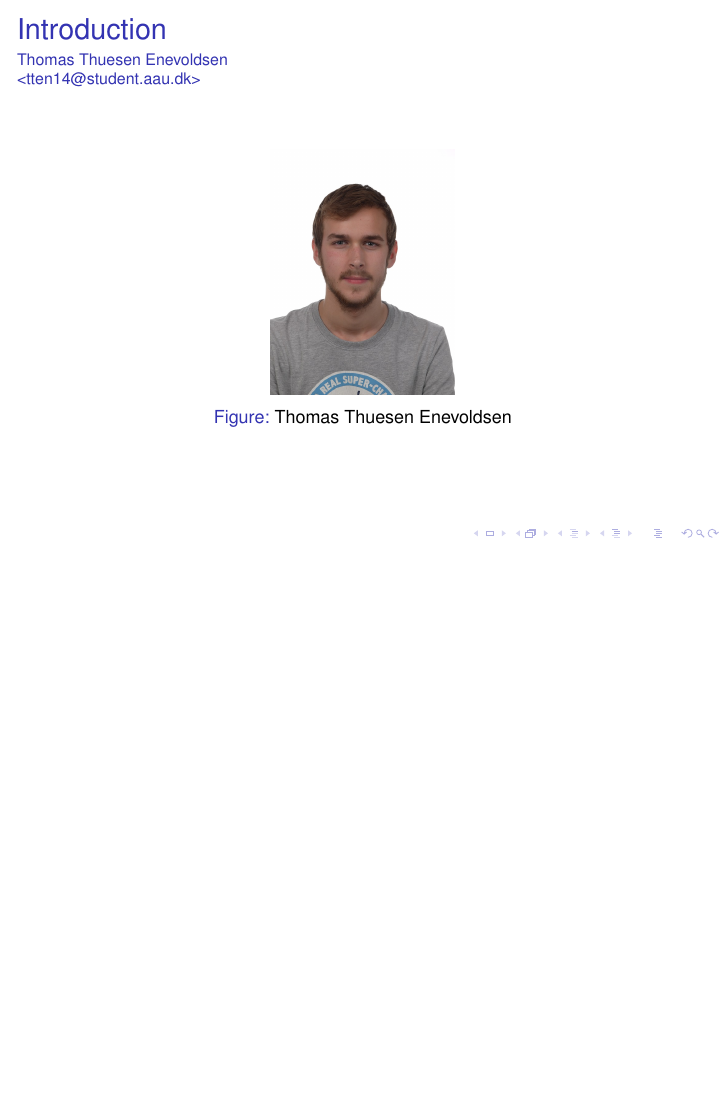
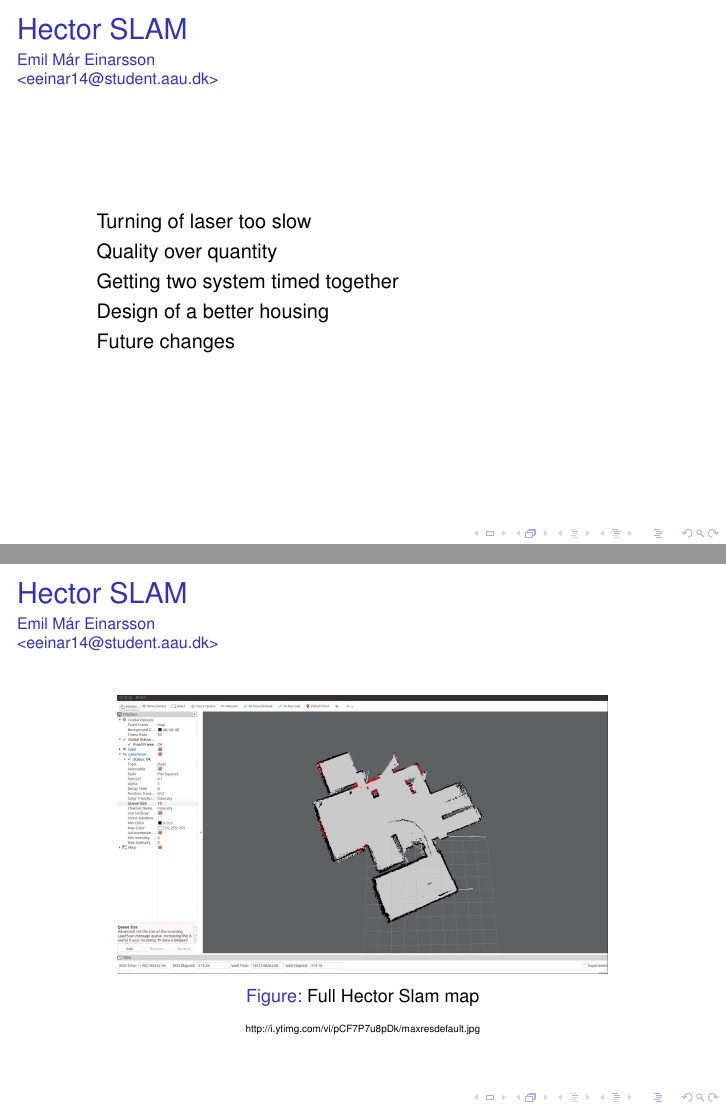
Before and after one commit to anthonymonori/hector-slam-wreck, LaTeX slides (presentation/presentation.tex, which reads presentation/sections/emil.tex): page 26 of 43 before the commit and pages 26 and 27 of 54 after it, the two joined at a grey line, the shorter picture padded with empty space. Compiled offline with pdfLaTeX; a LaTeX package or settings file that is missing is left out.

Commit message:
version 1

```diff
--- a/presentation/sections/emil.tex
+++ b/presentation/sections/emil.tex
@@ -11,3 +11,24 @@
 \end{frame}
 
 \setbeamertemplate{caption}[default]
+
+\begin{frame}{Hector SLAM}{Emil Már Einarsson\newline<eeinar14@student.aau.dk>}
+  \begin{itemize}
+  	\item Turning of laser too slow
+  	\item Quality over quantity
+  	\item Getting two system timed together
+  	\item Design of a better housing
+  	\item Future changes
+  \end{itemize}
+\end{frame}
+
+\begin{frame}{Hector SLAM}{Emil Már Einarsson\newline<eeinar14@student.aau.dk>}
+	\begin{figure}[h!]
+    	\includegraphics[width=0.8\textwidth]{images/hectorslam.jpg}
+    	\caption{Full Hector Slam map}
+    	\tiny{http://i.ytimg.com/vi/pCF7P7u8pDk/maxresdefault.jpg}
+		\centering
+	\end{figure}
+\end{frame}
+
+\begin{frame}{}{Emil Már Einarsson\newline<eeinar14@student.aau.dk>}
@@ -13,0 +44,14 @@
+\begin{frame}{}{Emil Már Einarsson\newline<eeinar14@student.aau.dk>}
+	\begin{itemize}
+		\item <2-> Mapping and Navigation of unknown terrain
+		% Let's decode the title a bit and look at the individual parts a bit more in depth
+		\begin{itemize}
+			\item <3-> Mapping % idea behind, motivation, problem to solve
+			\item <4-> Navigation % idea behind, motivation, problem to solve
+			\item <5-> Unknown terrain % idea behind, motivation, problem to solve
+		\end{itemize}
+		\item <6-> 3D mapping, full autonomous navigation, etc. % what we have in plans for the future development of the idea (short-motivation)
+	\end{itemize}
+\end{frame}
+
+\begin{frame}{3D mapping}{Emil Már Einarsson\newline<eeinar14@student.aau.dk>}
@@ -13,0 +66 @@
+\begin{frame}{3D mapping}{Emil Már Einarsson\newline<eeinar14@student.aau.dk>}
```
Also changed, not shown: presentation/images/3dmap1.jpg (added), presentation/images/3dmap2.jpg (added), presentation/images/hectorslam.jpg (added), presentation/sections/emil.tex (37 more changed lines).
